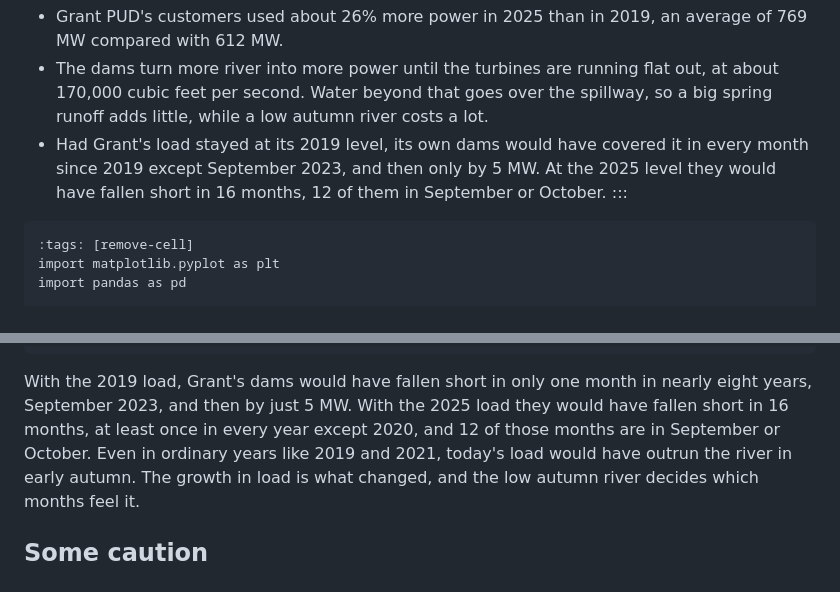
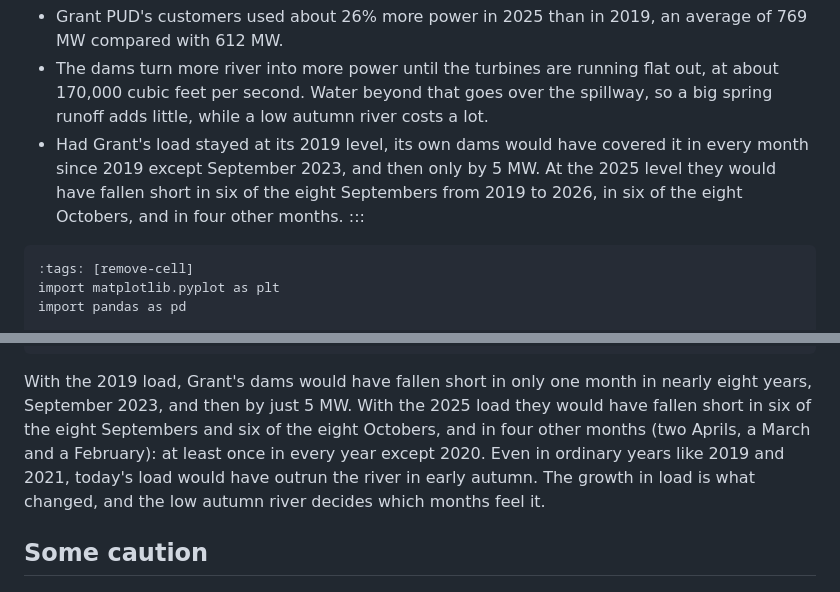
Before and after one commit to colliand/colliand-notes, a Markdown page: energy/mid-columbia-load-2026-11-04.md, 2 parts joined by grey strips. Drawn GitHub-style.

Commit message:
Grant note: say which months fall short, out of how many
Co-Authored-By: Claude Opus 5.5 <noreply@anthropic.com>
Claude-Session: https://claude.ai/code/session_01McdUhqGAciY7yAiSpDQoPi

````diff
--- a/energy/mid-columbia-load-2026-11-04.md
+++ b/energy/mid-columbia-load-2026-11-04.md
@@ -26,8 +26,8 @@ since 2019, and how it compares with what those two dams can make from the river
   second. Water beyond that goes over the spillway, so a big spring runoff adds little, while a low autumn river costs
   a lot.
 - Had Grant's load stayed at its 2019 level, its own dams would have covered it in every month since 2019 except
-  September 2023, and then only by 5 MW. At the 2025 level they would have fallen short in 16 months, 12 of them in
-  September or October.
+  September 2023, and then only by 5 MW. At the 2025 level they would have fallen short in six of the eight Septembers
+  from 2019 to 2026, in six of the eight Octobers, and in four other months.
 :::
 
 ```{code-cell} python
@@ -146,8 +146,8 @@ table
 ```
 
 With the 2019 load, Grant's dams would have fallen short in only one month in nearly eight years, September 2023,
-and then by just 5 MW. With the 2025 load they would have fallen short in 16 months, at least once in every year except
-2020, and 12 of those months are in September or October. Even in ordinary years like 2019 and 2021, today's load
+and then by just 5 MW. With the 2025 load they would have fallen short in six of the eight Septembers and six of the eight
+Octobers, and in four other months (two Aprils, a March and a February): at least once in every year except 2020. Even in ordinary years like 2019 and 2021, today's load
 would have outrun the river in early autumn. The growth in load is what changed, and the low autumn river decides
 which months feel it.
 
````
